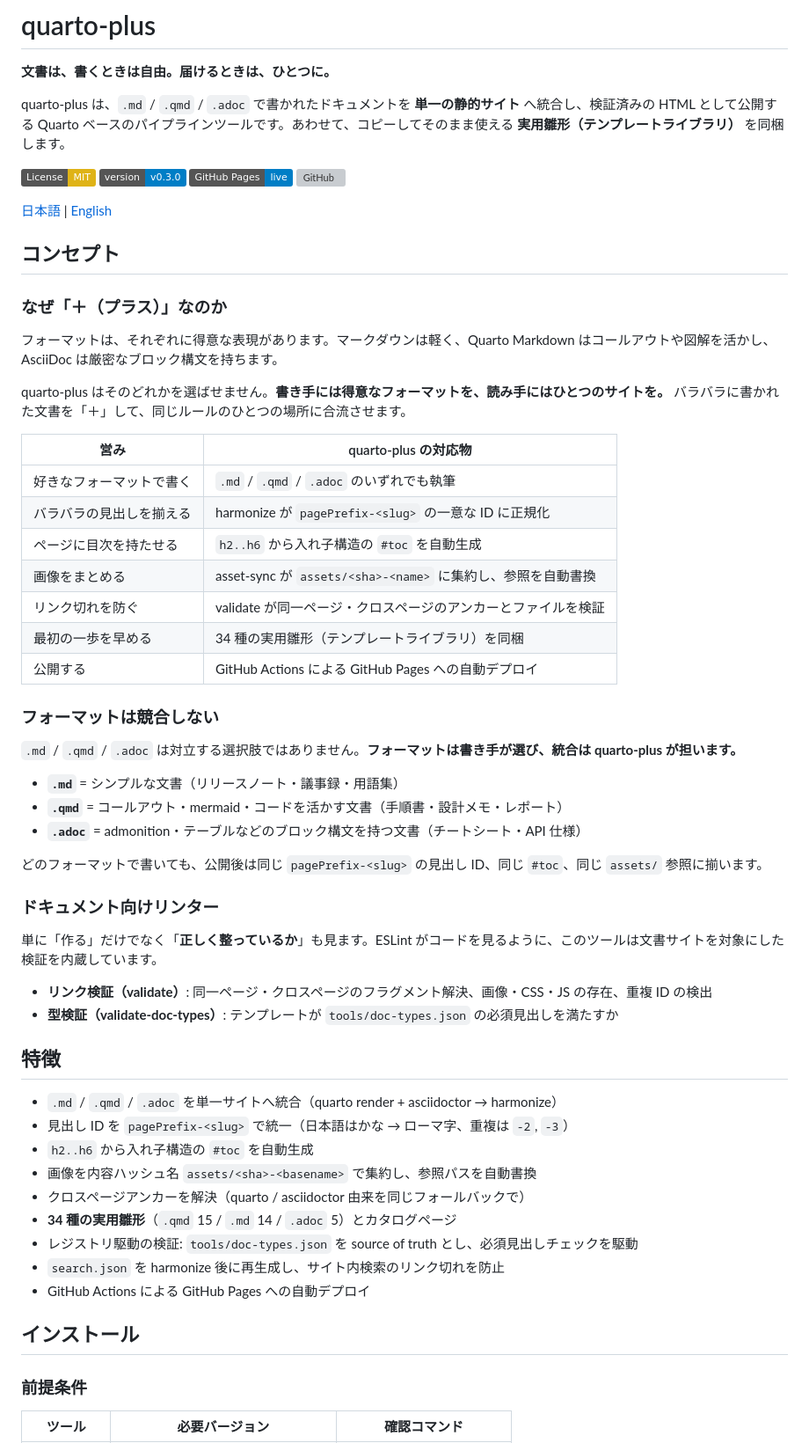
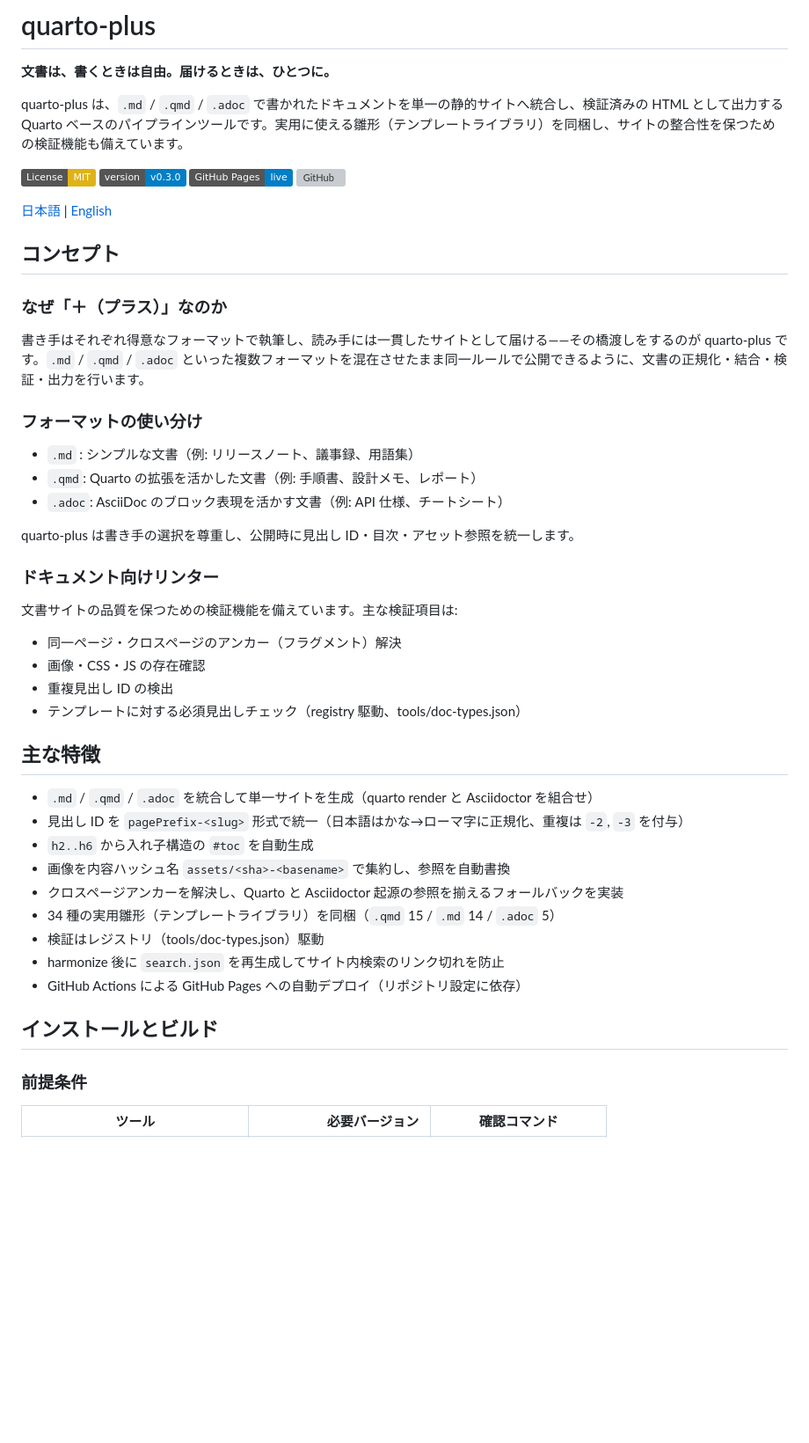
Before and after one commit to watanabe3tipapa/quarto-plus, a Markdown page: README.md, the part around one of its changes. Shown at 88% size. Rendered like a GitHub page; badges without logos; blank space fills up the shorter version; grey boxes are pictures that could not be loaded.

Commit message:
docs: improve README guidance

```diff
--- a/README.md
+++ b/README.md
@@ -2,7 +2,7 @@
 
 **文書は、書くときは自由。届けるときは、ひとつに。**
 
-quarto-plus は、`.md` / `.qmd` / `.adoc` で書かれたドキュメントを **単一の静的サイト** へ統合し、検証済みの HTML として公開する Quarto ベースのパイプラインツールです。あわせて、コピーしてそのまま使える **実用雛形（テンプレートライブラリ）** を同梱します。
+quarto-plus は、`.md` / `.qmd` / `.adoc` で書かれたドキュメントを単一の静的サイトへ統合し、検証済みの HTML として出力する Quarto ベースのパイプラインツールです。実用に使える雛形（テンプレートライブラリ）を同梱し、サイトの整合性を保つための検証機能も備えています。
 
 [![License: MIT](https://img.shields.io/badge/License-MIT-yellow.svg)](LICENSE)
 [![Version](https://img.shields.io/badge/version-v0.3.0-blue.svg)](https://github.com/watanabe3tipapa/quarto-plus/releases)
@@ -15,50 +15,38 @@ quarto-plus は、`.md` / `.qmd` / `.adoc` で書かれたドキュメントを
 
 ### なぜ「＋（プラス）」なのか
 
-フォーマットは、それぞれに得意な表現があります。マークダウンは軽く、Quarto Markdown はコールアウトや図解を活かし、AsciiDoc は厳密なブロック構文を持ちます。
+書き手はそれぞれ得意なフォーマットで執筆し、読み手には一貫したサイトとして届ける――その橋渡しをするのが quarto-plus です。`.md` / `.qmd` / `.adoc` といった複数フォーマットを混在させたまま同一ルールで公開できるように、文書の正規化・結合・検証・出力を行います。
 
-quarto-plus はそのどれかを選ばせません。**書き手には得意なフォーマットを、読み手にはひとつのサイトを。** バラバラに書かれた文書を「＋」して、同じルールのひとつの場所に合流させます。
+### フォーマットの使い分け
 
-| 営み | quarto-plus の対応物 |
-|---|---|
-| 好きなフォーマットで書く | `.md` / `.qmd` / `.adoc` のいずれでも執筆 |
-| バラバラの見出しを揃える | harmonize が `pagePrefix-<slug>` の一意な ID に正規化 |
-| ページに目次を持たせる | `h2..h6` から入れ子構造の `#toc` を自動生成 |
-| 画像をまとめる | asset-sync が `assets/<sha>-<name>` に集約し、参照を自動書換 |
-| リンク切れを防ぐ | validate が同一ページ・クロスページのアンカーとファイルを検証 |
-| 最初の一歩を早める | 34 種の実用雛形（テンプレートライブラリ）を同梱 |
-| 公開する | GitHub Actions による GitHub Pages への自動デプロイ |
+- `.md` : シンプルな文書（例: リリースノート、議事録、用語集）
+- `.qmd`: Quarto の拡張を活かした文書（例: 手順書、設計メモ、レポート）
+- `.adoc`: AsciiDoc のブロック表現を活かす文書（例: API 仕様、チートシート）
 
-### フォーマットは競合しない
-
-`.md` / `.qmd` / `.adoc` は対立する選択肢ではありません。**フォーマットは書き手が選び、統合は quarto-plus が担います。**
-
-- **`.md`** = シンプルな文書（リリースノート・議事録・用語集）
-- **`.qmd`** = コールアウト・mermaid・コードを活かす文書（手順書・設計メモ・レポート）
-- **`.adoc`** = admonition・テーブルなどのブロック構文を持つ文書（チートシート・API 仕様）
-
-どのフォーマットで書いても、公開後は同じ `pagePrefix-<slug>` の見出し ID、同じ `#toc`、同じ `assets/` 参照に揃います。
+quarto-plus は書き手の選択を尊重し、公開時に見出し ID・目次・アセット参照を統一します。
 
 ### ドキュメント向けリンター
 
-単に「作る」だけでなく「**正しく整っているか**」も見ます。ESLint がコードを見るように、このツールは文書サイトを対象にした検証を内蔵しています。
+文書サイトの品質を保つための検証機能を備えています。主な検証項目は:
 
-- **リンク検証（validate）**: 同一ページ・クロスページのフラグメント解決、画像・CSS・JS の存在、重複 ID の検出
-- **型検証（validate-doc-types）**: テンプレートが `tools/doc-types.json` の必須見出しを満たすか
+- 同一ページ・クロスページのアンカー（フラグメント）解決
+- 画像・CSS・JS の存在確認
+- 重複見出し ID の検出
+- テンプレートに対する必須見出しチェック（registry 駆動、tools/doc-types.json）
 
-## 特徴
+## 主な特徴
 
-- `.md` / `.qmd` / `.adoc` を単一サイトへ統合（quarto render + asciidoctor → harmonize）
-- 見出し ID を `pagePrefix-<slug>` で統一（日本語はかな → ローマ字、重複は `-2`, `-3`）
+- `.md` / `.qmd` / `.adoc` を統合して単一サイトを生成（quarto render と Asciidoctor を組合せ）
+- 見出し ID を `pagePrefix-<slug>` 形式で統一（日本語はかな→ローマ字に正規化、重複は `-2`, `-3` を付与）
 - `h2..h6` から入れ子構造の `#toc` を自動生成
-- 画像を内容ハッシュ名 `assets/<sha>-<basename>` で集約し、参照パスを自動書換
-- クロスページアンカーを解決（quarto / asciidoctor 由来を同じフォールバックで）
-- **34 種の実用雛形**（`.qmd` 15 / `.md` 14 / `.adoc` 5）とカタログページ
-- レジストリ駆動の検証: `tools/doc-types.json` を source of truth とし、必須見出しチェックを駆動
-- `search.json` を harmonize 後に再生成し、サイト内検索のリンク切れを防止
-- GitHub Actions による GitHub Pages への自動デプロイ
+- 画像を内容ハッシュ名 `assets/<sha>-<basename>` で集約し、参照を自動書換
+- クロスページアンカーを解決し、Quarto と Asciidoctor 起源の参照を揃えるフォールバックを実装
+- 34 種の実用雛形（テンプレートライブラリ）を同梱（`.qmd` 15 / `.md` 14 / `.adoc` 5）
+- 検証はレジストリ（tools/doc-types.json）駆動
+- harmonize 後に `search.json` を再生成してサイト内検索のリンク切れを防止
+- GitHub Actions による GitHub Pages への自動デプロイ（リポジトリ設定に依存）
 
-## インストール
+## インストールとビルド
 
 ### 前提条件
 
```
Also changed, not shown: other parts of README.md (+34 -30 lines).
